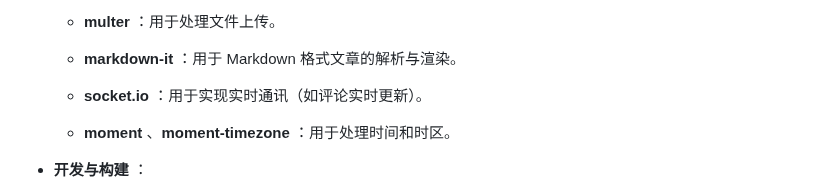
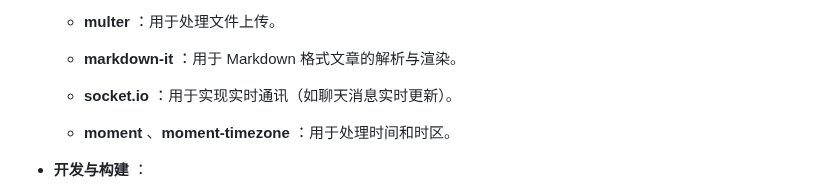
Before and after one commit to huchenghepang/webblog, a Markdown page: readme.md, the part around the change. Rendered like a GitHub page.

Commit message:
update doc of project

```diff
--- a/readme.md
+++ b/readme.md
@@ -79,7 +79,7 @@
 
   - **markdown-it** ：用于 Markdown 格式文章的解析与渲染。
 
-  - **socket.io** ：用于实现实时通讯（如评论实时更新）。
+  - **socket.io** ：用于实现实时通讯（如聊天消息实时更新）。
 
   - **moment** 、**moment-timezone** ：用于处理时间和时区。
 
```
